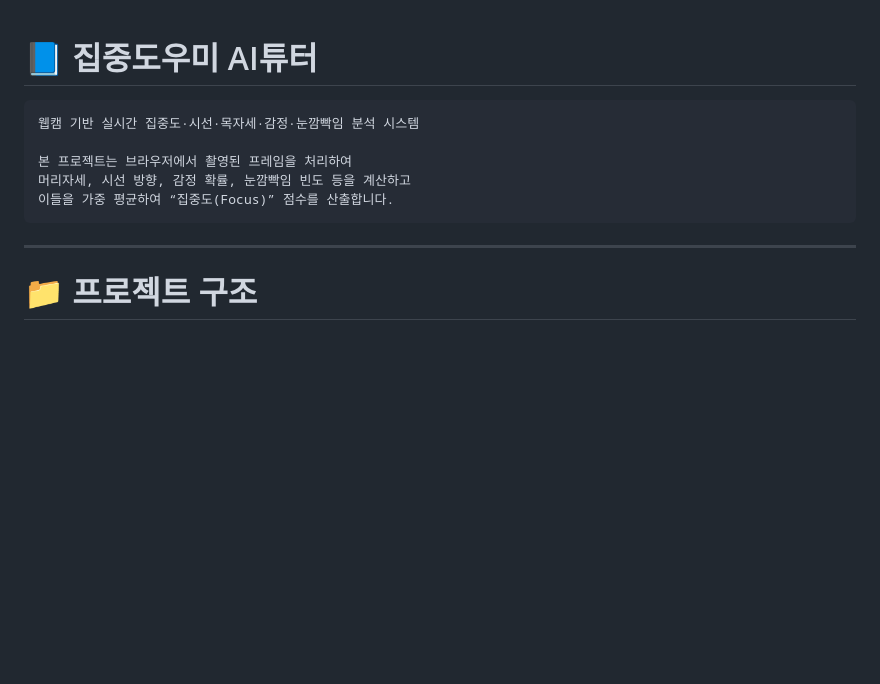
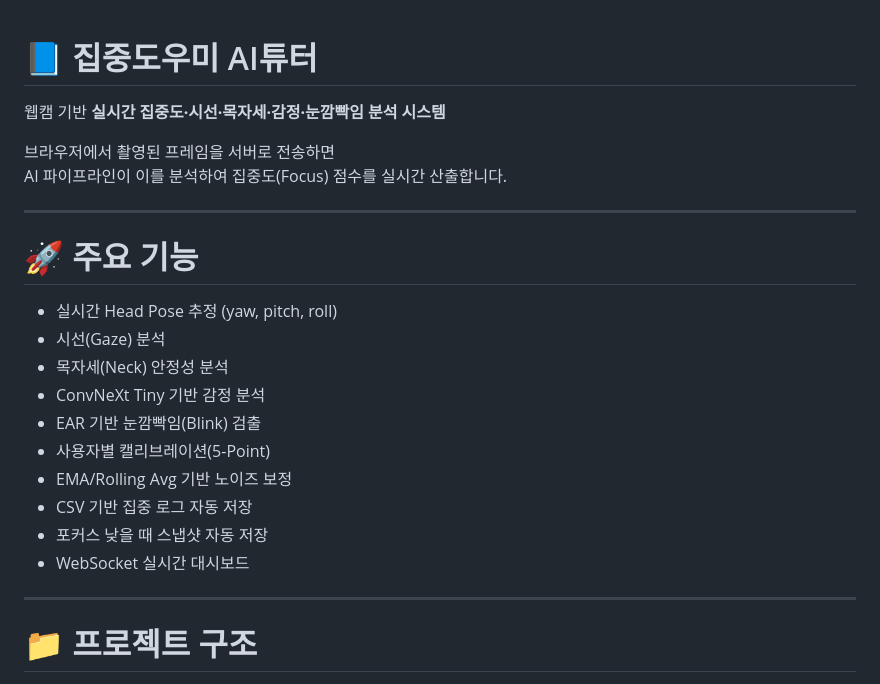
Before and after one commit to kng3oo/focus_realtime_vf, a Markdown page: README.md, the part around one of its changes. GitHub-like rendering; blank space fills up the shorter version.

````diff
--- a/README.md
+++ b/README.md
@@ -1,12 +1,23 @@
 # 📘 집중도우미 AI튜터
+웹캠 기반 **실시간 집중도·시선·목자세·감정·눈깜빡임 분석 시스템**
 
-```
-웹캠 기반 실시간 집중도·시선·목자세·감정·눈깜빡임 분석 시스템
+브라우저에서 촬영된 프레임을 서버로 전송하면
+AI 파이프라인이 이를 분석하여 집중도(Focus) 점수를 실시간 산출합니다.
 
-본 프로젝트는 브라우저에서 촬영된 프레임을 처리하여
-머리자세, 시선 방향, 감정 확률, 눈깜빡임 빈도 등을 계산하고
-이들을 가중 평균하여 “집중도(Focus)” 점수를 산출합니다.
-```
+---
+
+# 🚀 주요 기능
+
+- 실시간 Head Pose 추정 (yaw, pitch, roll)
+- 시선(Gaze) 분석
+- 목자세(Neck) 안정성 분석
+- ConvNeXt Tiny 기반 감정 분석
+- EAR 기반 눈깜빡임(Blink) 검출
+- 사용자별 캘리브레이션(5-Point)
+- EMA/Rolling Avg 기반 노이즈 보정
+- CSV 기반 집중 로그 자동 저장
+- 포커스 낮을 때 스냅샷 자동 저장
+- WebSocket 실시간 대시보드
 
 ---
 
````
Also changed, not shown: other parts of README.md (+109 -66 lines).
